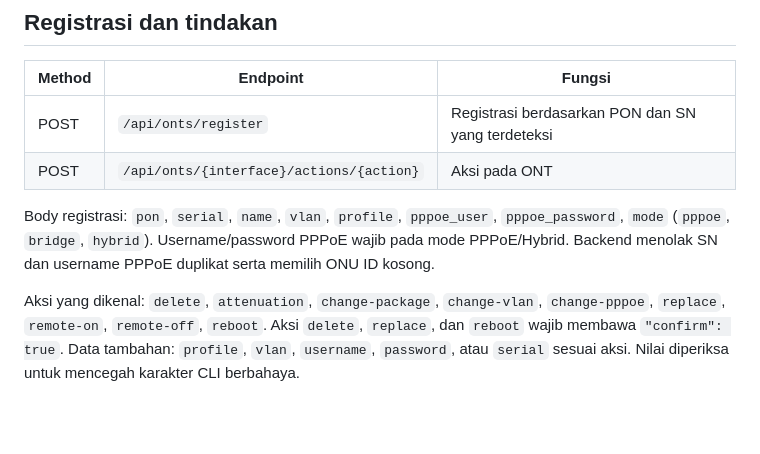
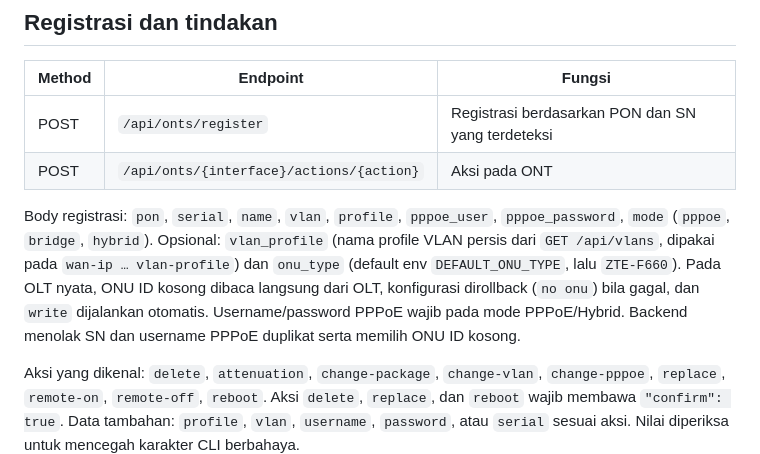
Before and after one commit to hyudien/aplikasiolt, a Markdown page: docs/API.md, the part around the change. GitHub-like rendering; blank space fills up the shorter version.

Commit message:
Apply remaining changes
Co-authored-by: hyudien <8382015+hyudien@users.noreply.github.com>

```diff
--- a/docs/API.md
+++ b/docs/API.md
@@ -41,7 +41,7 @@ Contoh hasil tes: `{ "connected": true, "reason": null }`, atau `connected: fals
 | POST | `/api/onts/register` | Registrasi berdasarkan PON dan SN yang terdeteksi |
 | POST | `/api/onts/{interface}/actions/{action}` | Aksi pada ONT |
 
-Body registrasi: `pon`, `serial`, `name`, `vlan`, `profile`, `pppoe_user`, `pppoe_password`, `mode` (`pppoe`, `bridge`, `hybrid`). Username/password PPPoE wajib pada mode PPPoE/Hybrid. Backend menolak SN dan username PPPoE duplikat serta memilih ONU ID kosong.
+Body registrasi: `pon`, `serial`, `name`, `vlan`, `profile`, `pppoe_user`, `pppoe_password`, `mode` (`pppoe`, `bridge`, `hybrid`). Opsional: `vlan_profile` (nama profile VLAN persis dari `GET /api/vlans`, dipakai pada `wan-ip … vlan-profile`) dan `onu_type` (default env `DEFAULT_ONU_TYPE`, lalu `ZTE-F660`). Pada OLT nyata, ONU ID kosong dibaca langsung dari OLT, konfigurasi dirollback (`no onu`) bila gagal, dan `write` dijalankan otomatis. Username/password PPPoE wajib pada mode PPPoE/Hybrid. Backend menolak SN dan username PPPoE duplikat serta memilih ONU ID kosong.
 
 Aksi yang dikenal: `delete`, `attenuation`, `change-package`, `change-vlan`, `change-pppoe`, `replace`, `remote-on`, `remote-off`, `reboot`. Aksi `delete`, `replace`, dan `reboot` wajib membawa `"confirm": true`. Data tambahan: `profile`, `vlan`, `username`, `password`, atau `serial` sesuai aksi. Nilai diperiksa untuk mencegah karakter CLI berbahaya.
 
```
